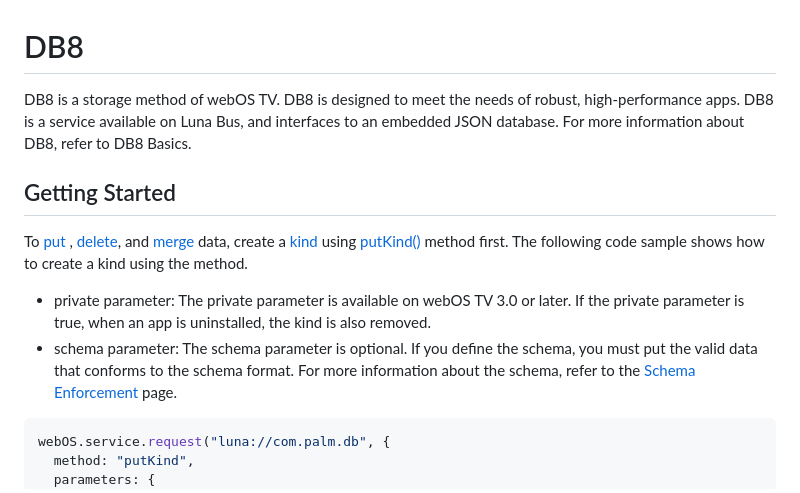
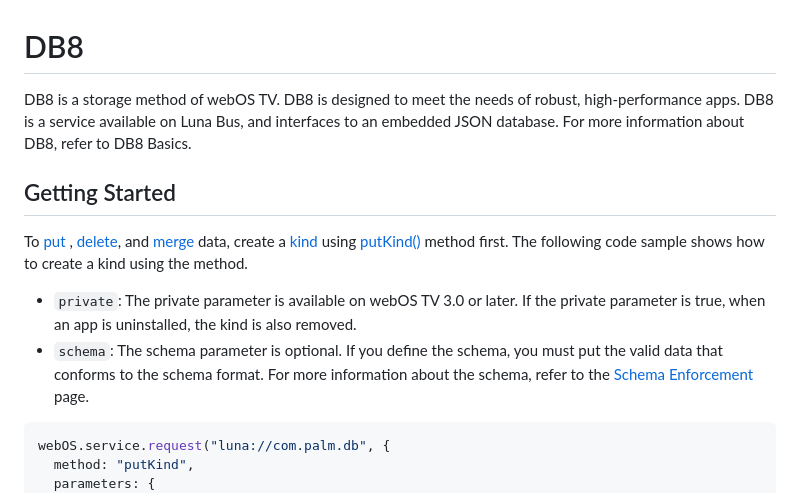
Before and after one commit to webOS-TV-app-samples/DB8, a Markdown page: README.md, the part around the change printed below. Rendered like a GitHub page.

```diff
--- a/README.md
+++ b/README.md
@@ -1,8 +1,6 @@
 # DB8
 
-DB8 is a storage method of webOS TV. DB8 is designed to meet the needs of robust, high-performance apps. DB8 is a
-service available on Luna Bus, and interfaces to an embedded JSON database. For more information about DB8, refer to DB8
-Basics.
+DB8 is a storage method of webOS TV. DB8 is designed to meet the needs of robust, high-performance apps. DB8 is a service available on Luna Bus, and interfaces to an embedded JSON database. For more information about DB8, refer to DB8 Basics.
 
 ## Getting Started
 
@@ -13,9 +11,9 @@ a [kind](https://webostv.developer.lge.com/develop/references/database#kind)
 using [putKind()](https://webostv.developer.lge.com/develop/references/database#putkind) method first.
 The following code sample shows how to create a kind using the method.
 
-- private parameter: The private parameter is available on webOS TV 3.0 or later. If the private parameter is true, when
+- `private`: The private parameter is available on webOS TV 3.0 or later. If the private parameter is true, when
   an app is uninstalled, the kind is also removed.
-- schema parameter: The schema parameter is optional. If you define the schema, you must put the valid data that
+- `schema`: The schema parameter is optional. If you define the schema, you must put the valid data that
   conforms to the schema format. For more information about the schema, refer to
   the [Schema Enforcement](https://webostv.developer.lge.com/develop/guides/db8-usage#schema-enforcement) page.
 
```
Also changed, not shown: other parts of README.md (+11 -42 lines), screenshots/com.sample.db.owner.PNG (added), screenshots/com.sample.db.user.PNG (added).
